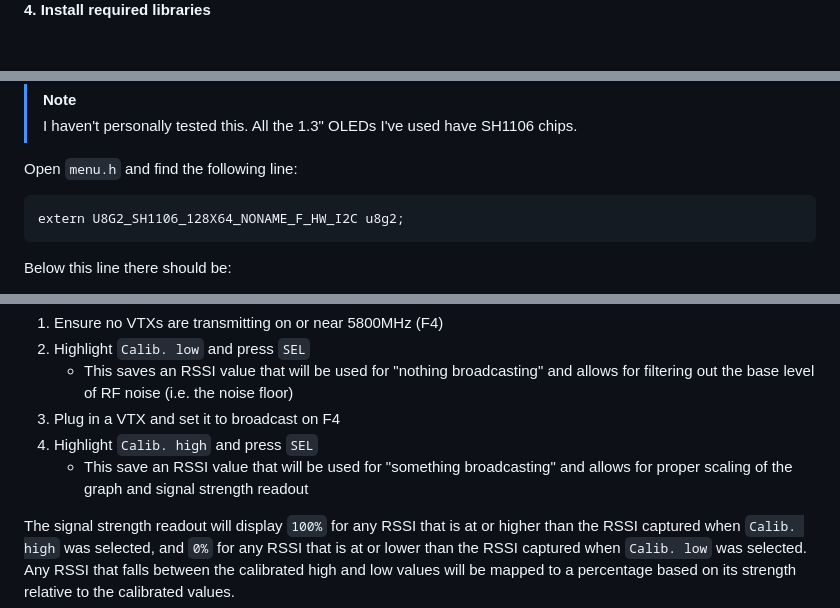
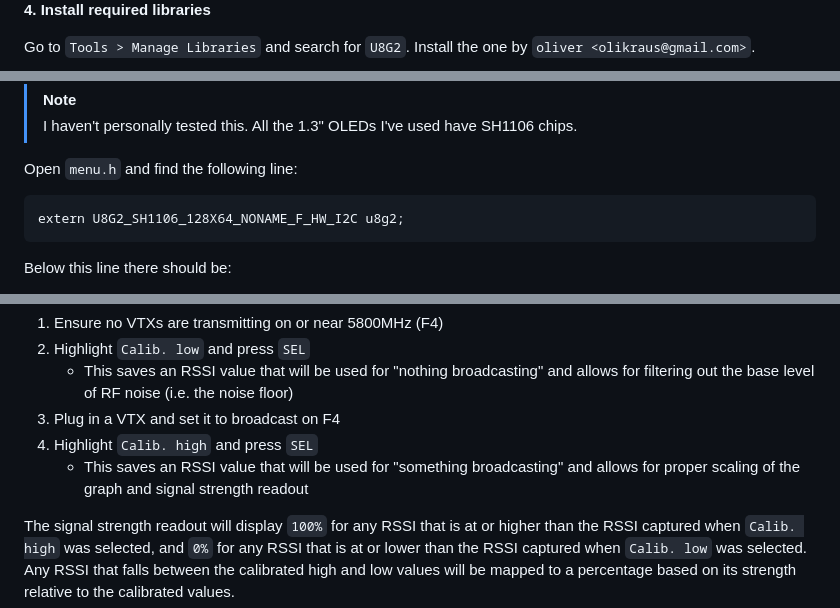
Before and after one commit to odddollar/Hertz-hunter, a Markdown page: README.md, 3 parts joined by grey strips. GitHub-like rendering; blank space fills up the shorter version.

Commit message:
Added required libraries section to readme

````diff
--- a/README.md
+++ b/README.md
@@ -117,4 +117,5 @@ Go to `Tools > Board > Boards Manager` and search for `ESP32`. Install the one b
 
 **4. Install required libraries**
 
+Go to `Tools > Manage Libraries` and search for `U8G2`. Install the one by `oliver <olikraus@gmail.com>`.
 
@@ -163,7 +167,7 @@ As far as I can tell, most 0.96" I<sup>2</sup>C OLEDs use the SSD1306 chip, but
 
 Open `menu.h` and find the following line:
 
-```c++
+```cpp
 extern U8G2_SH1106_128X64_NONAME_F_HW_I2C u8g2;
 ```
 
@@ -314,7 +318,7 @@ To calibrate:
     - This saves an RSSI value that will be used for "nothing broadcasting" and allows for filtering out the base level of RF noise (i.e. the noise floor)
 3. Plug in a VTX and set it to broadcast on F4
 4. Highlight `Calib. high` and press `SEL`
-    - This save an RSSI value that will be used for "something broadcasting" and allows for proper scaling of the graph and signal strength readout
+    - This saves an RSSI value that will be used for "something broadcasting" and allows for proper scaling of the graph and signal strength readout
 
 
 The signal strength readout will display `100%` for any RSSI that is at or higher than the RSSI captured when `Calib. high` was selected, and `0%` for any RSSI that is at or lower than the RSSI captured when `Calib. low` was selected. Any RSSI that falls between the calibrated high and low values will be mapped to a percentage based on its strength relative to the calibrated values.
````
Also changed, not shown: other parts of README.md (+3 -0 lines), images/U8g2.png (added).
